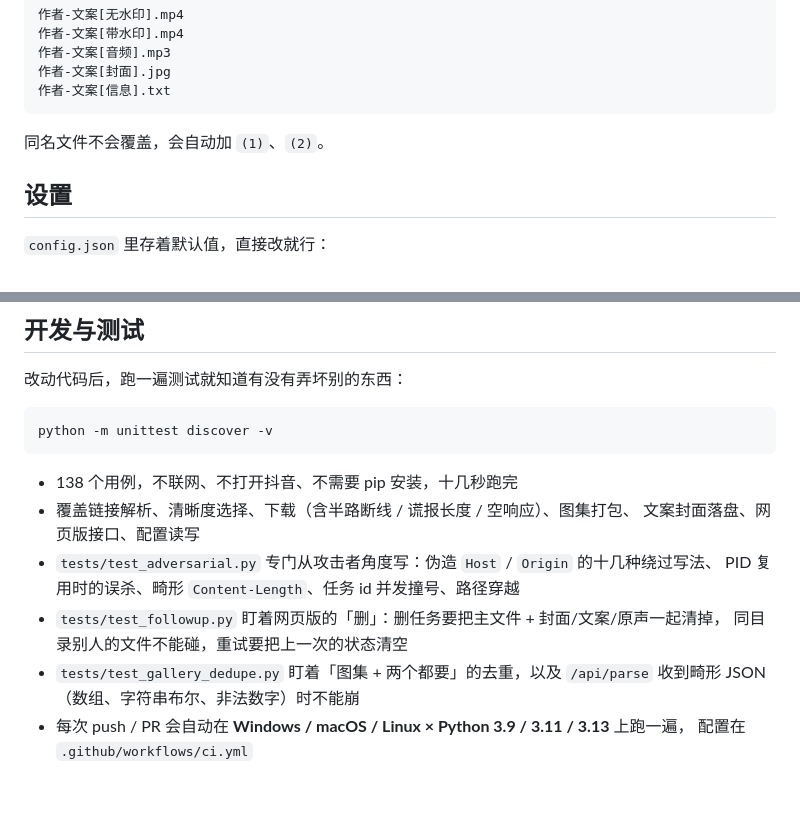
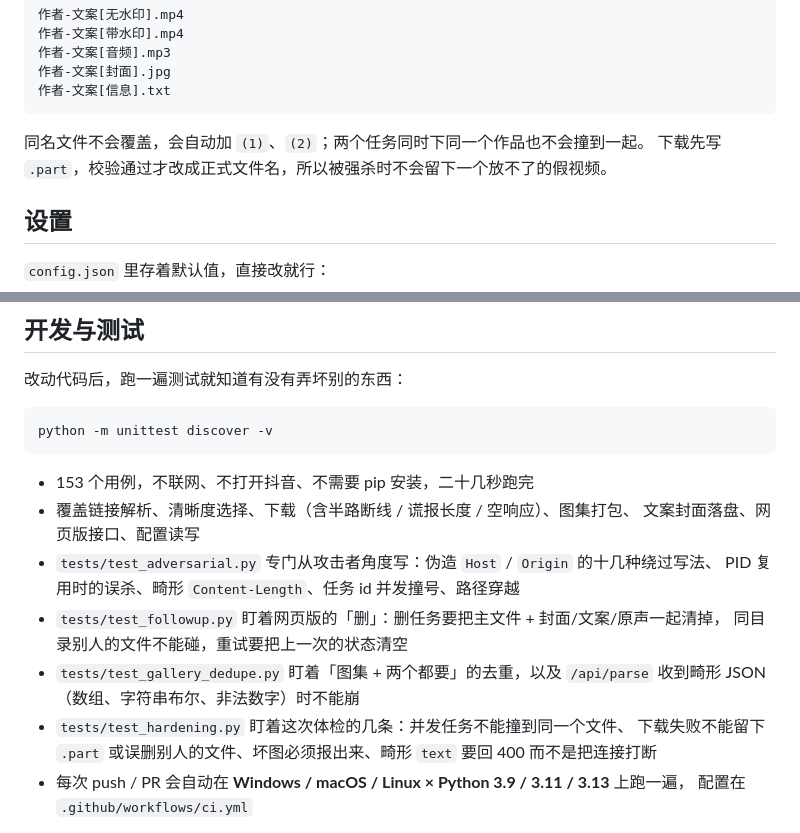
Before and after one commit to 2708039738/douyin-downloader, a Markdown page: README.md, 2 parts joined by grey strips. Drawn GitHub-style; blank space fills up the shorter version.

Commit message:
docs: README 同步到 153 个用例，补上并发下载与 .part 的说明

````diff
--- a/README.md
+++ b/README.md
@@ -86,7 +86,8 @@ python app.py --checkenv                           # 检查依赖是否齐全
 作者-文案[信息].txt
 ```
 
-同名文件不会覆盖，会自动加 `(1)`、`(2)`。
+同名文件不会覆盖，会自动加 `(1)`、`(2)`；两个任务同时下同一个作品也不会撞到一起。
+下载先写 `.part`，校验通过才改成正式文件名，所以被强杀时不会留下一个放不了的假视频。
 
 ## 设置
 
@@ -181,7 +182,7 @@ Windows 上同理，走 `tasklist /FI "PID eq N"` 并按列精确匹配 pid
 python -m unittest discover -v
 ```
 
-- 138 个用例，不联网、不打开抖音、不需要 pip 安装，十几秒跑完
+- 153 个用例，不联网、不打开抖音、不需要 pip 安装，二十几秒跑完
 - 覆盖链接解析、清晰度选择、下载（含半路断线 / 谎报长度 / 空响应）、图集打包、
   文案封面落盘、网页版接口、配置读写
 - `tests/test_adversarial.py` 专门从攻击者角度写：伪造 `Host` / `Origin` 的十几种绕过写法、
@@ -190,6 +191,9 @@ python -m unittest discover -v
   同目录别人的文件不能碰，重试要把上一次的状态清空
 - `tests/test_gallery_dedupe.py` 盯着「图集 + 两个都要」的去重，以及 `/api/parse`
   收到畸形 JSON（数组、字符串布尔、非法数字）时不能崩
+- `tests/test_hardening.py` 盯着这次体检的几条：并发任务不能撞到同一个文件、
+  下载失败不能留下 `.part` 或误删别人的文件、坏图必须报出来、畸形 `text` 要回 400
+  而不是把连接打断
 - 每次 push / PR 会自动在 **Windows / macOS / Linux × Python 3.9 / 3.11 / 3.13** 上跑一遍，
   配置在 `.github/workflows/ci.yml`
 
````
